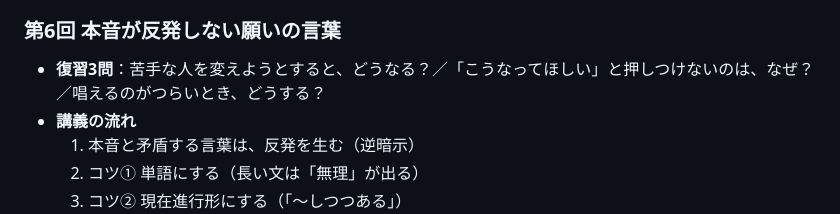
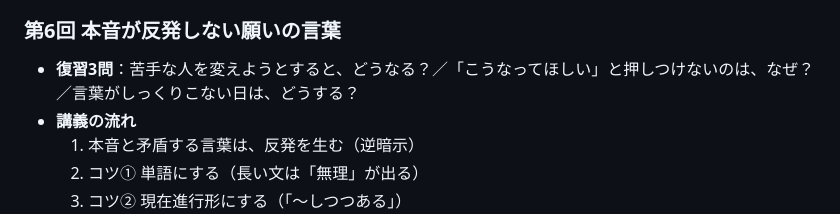
Before and after one commit to michiyo1023/kigyo-5step-lp, a Markdown page: docs/brain-course/05_最終設計_全7回.md, the part around the change. Rendered like a GitHub page.

```diff
--- a/docs/brain-course/05_最終設計_全7回.md
+++ b/docs/brain-course/05_最終設計_全7回.md
@@ -94,7 +94,7 @@
 - **安全メモ**：言葉がしっくりこない日は、無理に続けない。相談窓口の連絡先は入れない。受講者は、重い状況の方を想定しない（美智代さんの方針）。
 
 ### 第6回 本音が反発しない願いの言葉
-- **復習3問**：苦手な人を変えようとすると、どうなる？／「こうなってほしい」と押しつけないのは、なぜ？／唱えるのがつらいとき、どうする？
+- **復習3問**：苦手な人を変えようとすると、どうなる？／「こうなってほしい」と押しつけないのは、なぜ？／言葉がしっくりこない日は、どうする？
 - **講義の流れ**
   1. 本音と矛盾する言葉は、反発を生む（逆暗示）
   2. コツ① 単語にする（長い文は「無理」が出る）
```
Also changed, not shown: docs/brain-course/06_Codexスライド指示書.md (+1 -1 lines).
